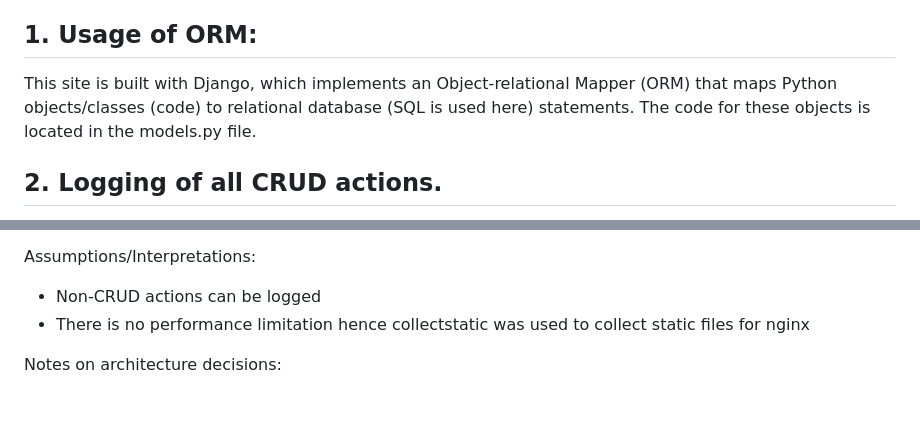
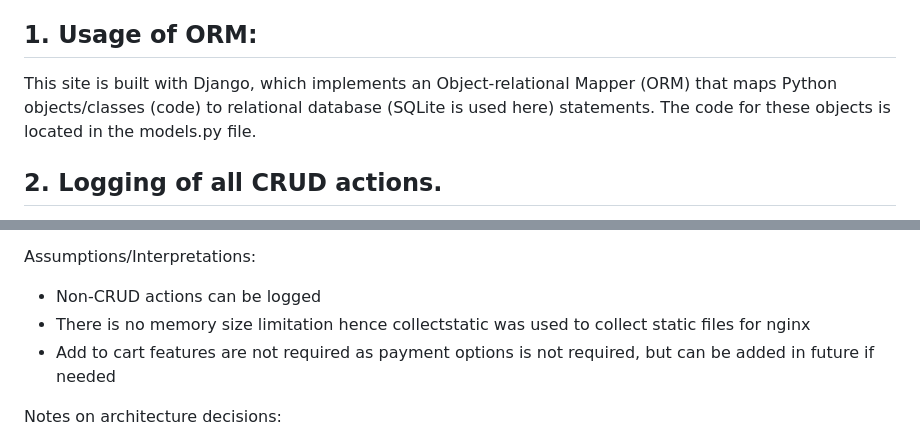
Before and after one commit to yws888/website_for_TAP, a Markdown page: README.md, 2 parts joined by grey strips. Rendered like a GitHub page; blank space fills up the shorter version.

```diff
--- a/README.md
+++ b/README.md
@@ -4,7 +4,7 @@
 Technical Requirements:
 ## 1. Usage of ORM:
 
-This site is built with Django, which implements an Object-relational Mapper (ORM) that maps Python objects/classes (code) to relational database (SQL is used here) statements. The code for these objects is located in the models.py file.
+This site is built with Django, which implements an Object-relational Mapper (ORM) that maps Python objects/classes (code) to relational database (SQLite is used here) statements. The code for these objects is located in the models.py file.
 
 
 
@@ -223,7 +223,8 @@ Encrypting data in transit and at rest: Using HTTPS instead of HTTP so that atta
 Assumptions/Interpretations:
 
 - Non-CRUD actions can be logged
-- There is no performance limitation hence collectstatic was used to collect static files for nginx
+- There is no memory size limitation hence collectstatic was used to collect static files for nginx
+- Add to cart features are not required as payment options is not required, but can be added in future if needed
 
 Notes on architecture decisions:
 
```
